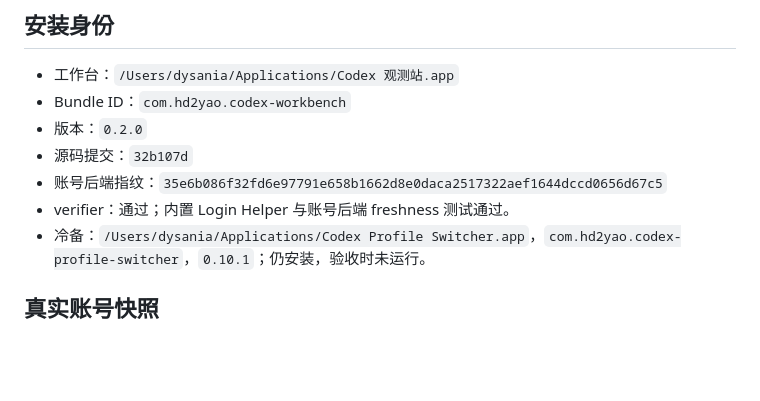
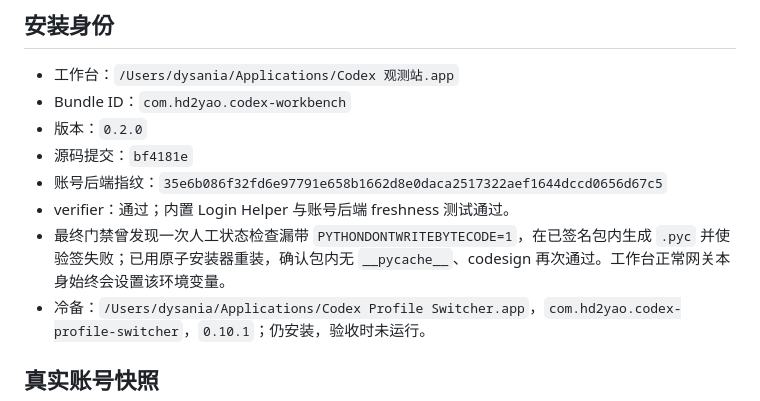
Before and after one commit to hd2yao/agent-tools, a Markdown page: codex-workbench/docs/profile-integration-live-acceptance.md, the part around the change. Drawn GitHub-style; blank space fills up the shorter version.

Commit message:
docs: record final install signature recovery

```diff
--- a/codex-workbench/docs/profile-integration-live-acceptance.md
+++ b/codex-workbench/docs/profile-integration-live-acceptance.md
@@ -11,9 +11,10 @@
 - 工作台：`/Users/dysania/Applications/Codex 观测站.app`
 - Bundle ID：`com.hd2yao.codex-workbench`
 - 版本：`0.2.0`
-- 源码提交：`32b107d`
+- 源码提交：`bf4181e`
 - 账号后端指纹：`35e6b086f32fd6e97791e658b1662d8e0daca2517322aef1644dccd0656d67c5`
 - verifier：通过；内置 Login Helper 与账号后端 freshness 测试通过。
+- 最终门禁曾发现一次人工状态检查漏带 `PYTHONDONTWRITEBYTECODE=1`，在已签名包内生成 `.pyc` 并使验签失败；已用原子安装器重装，确认包内无 `__pycache__`、codesign 再次通过。工作台正常网关本身始终会设置该环境变量。
 - 冷备：`/Users/dysania/Applications/Codex Profile Switcher.app`，`com.hd2yao.codex-profile-switcher`，`0.10.1`；仍安装，验收时未运行。
 
 ## 真实账号快照
```
